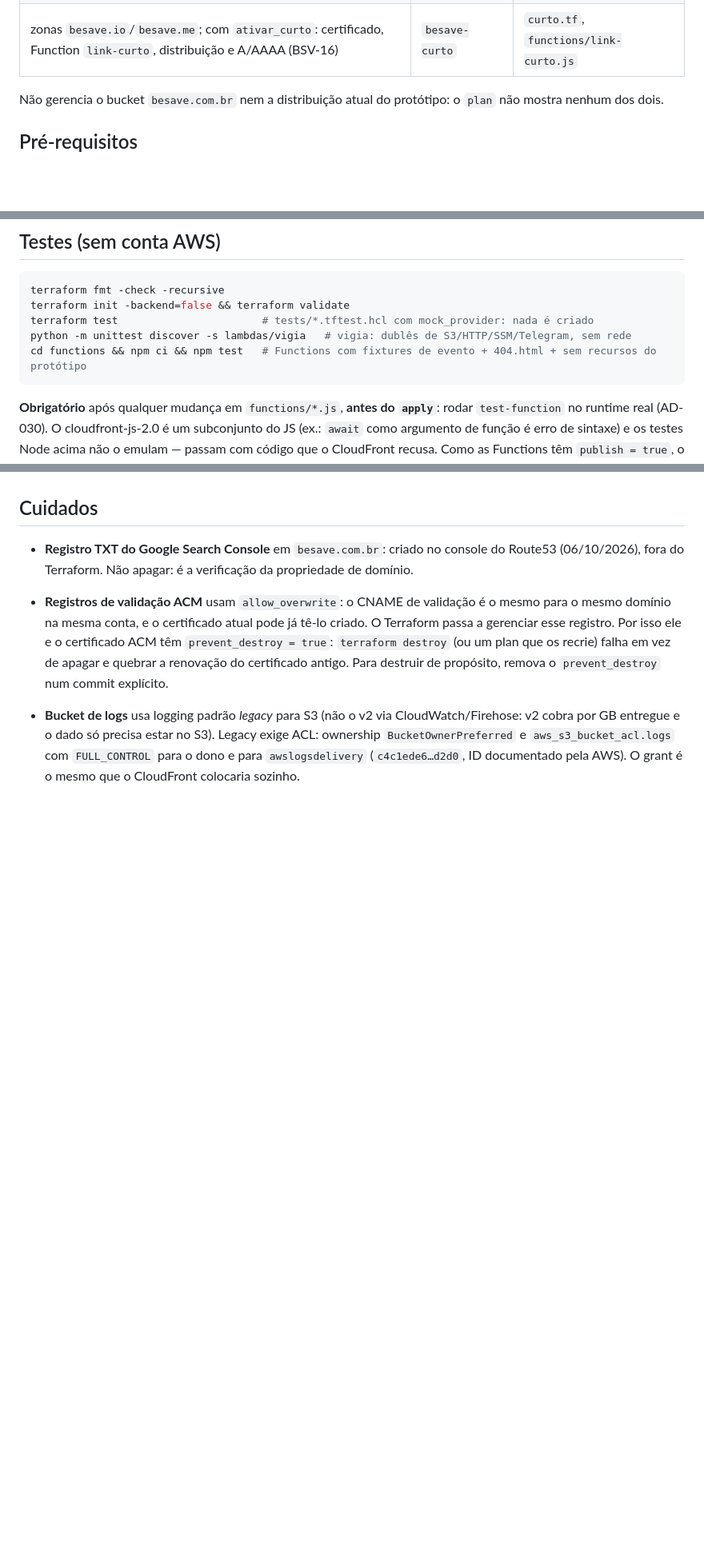
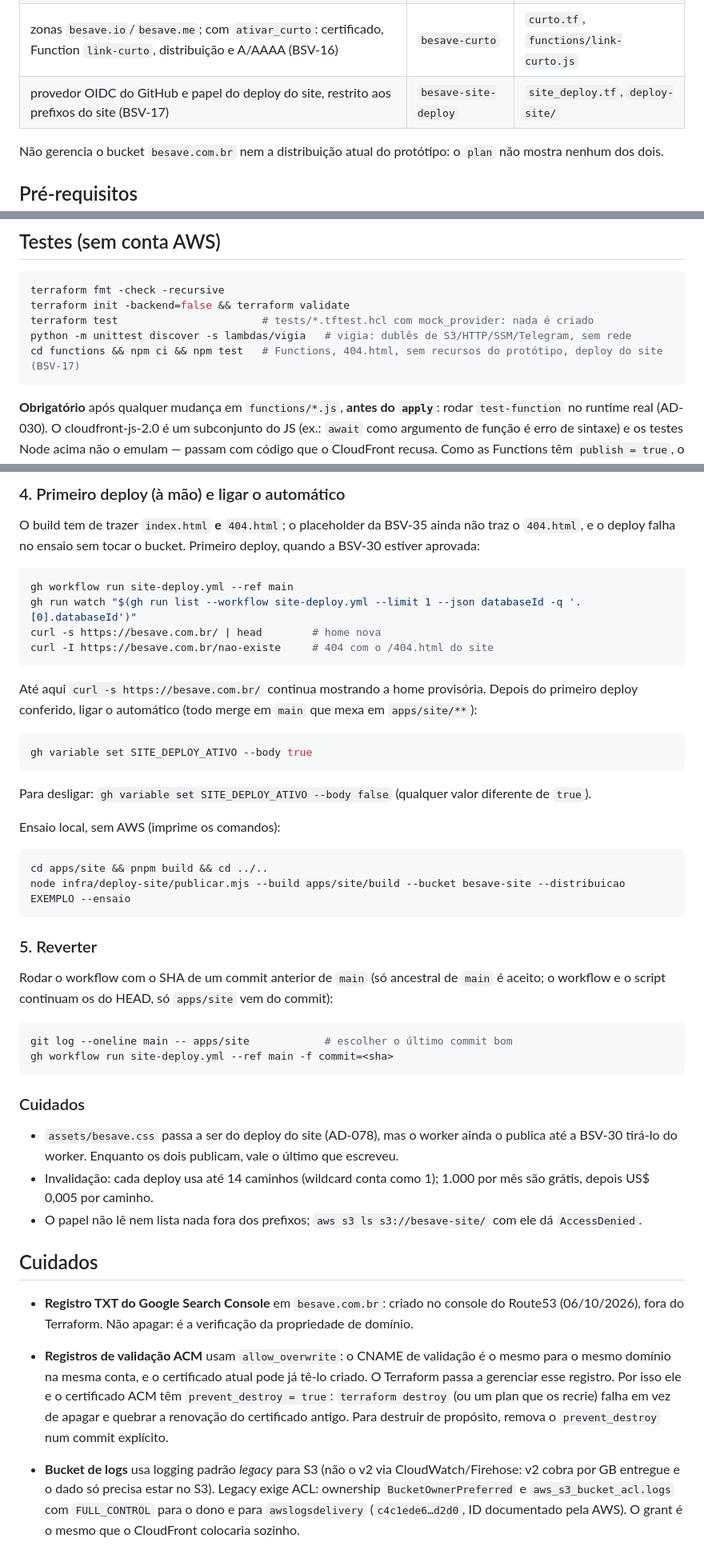
Before and after one commit to rubenmarcuspaschoarelli/besave, a Markdown page: infra/README.md, 3 parts joined by grey strips. Shown at 80% size. Drawn GitHub-style; blank space fills up the shorter version.

````diff
--- a/infra/README.md
+++ b/infra/README.md
@@ -13,6 +13,7 @@ Terraform que cria, ao lado do protótipo (AD-016), a infra do site novo:
 | vigia externo: Lambda Python a cada 10 min (Scheduler), avisa no Telegram (BSV-15) | `besave-vigia` | `vigia.tf`, `lambdas/vigia/` |
 | A/AAAA de `besave.com.br` e `www` na distribuição nova (com `ativar_dominios`, BSV-16) | — | `dominios.tf` |
 | zonas `besave.io`/`besave.me`; com `ativar_curto`: certificado, Function `link-curto`, distribuição e A/AAAA (BSV-16) | `besave-curto` | `curto.tf`, `functions/link-curto.js` |
+| provedor OIDC do GitHub e papel do deploy do site, restrito aos prefixos do site (BSV-17) | `besave-site-deploy` | `site_deploy.tf`, `deploy-site/` |
 
 Não gerencia o bucket `besave.com.br` nem a distribuição atual do protótipo: o `plan` não mostra nenhum dos dois.
 
@@ -71,7 +72,7 @@ terraform fmt -check -recursive
 terraform init -backend=false && terraform validate
 terraform test                       # tests/*.tftest.hcl com mock_provider: nada é criado
 python -m unittest discover -s lambdas/vigia   # vigia: dublês de S3/HTTP/SSM/Telegram, sem rede
-cd functions && npm ci && npm test   # Functions com fixtures de evento + 404.html + sem recursos do protótipo
+cd functions && npm ci && npm test   # Functions, 404.html, sem recursos do protótipo, deploy do site (BSV-17)
 ```
 
 **Obrigatório** após qualquer mudança em `functions/*.js`, **antes do `apply`**: rodar `test-function` no
@@ -296,3 +367,49 @@ done
+### 4. Primeiro deploy (à mão) e ligar o automático
+
+O build tem de trazer `index.html` **e** `404.html`; o placeholder da BSV-35 ainda não traz o `404.html`, e o
+deploy falha no ensaio sem tocar o bucket. Primeiro deploy, quando a BSV-30 estiver aprovada:
+
+```sh
+gh workflow run site-deploy.yml --ref main
+gh run watch "$(gh run list --workflow site-deploy.yml --limit 1 --json databaseId -q '.[0].databaseId')"
+curl -s https://besave.com.br/ | head        # home nova
+curl -I https://besave.com.br/nao-existe     # 404 com o /404.html do site
+```
+
+Até aqui `curl -s https://besave.com.br/` continua mostrando a home provisória. Depois do primeiro deploy
+conferido, ligar o automático (todo merge em `main` que mexa em `apps/site/**`):
+
+```sh
+gh variable set SITE_DEPLOY_ATIVO --body true
+```
+
+Para desligar: `gh variable set SITE_DEPLOY_ATIVO --body false` (qualquer valor diferente de `true`).
+
+Ensaio local, sem AWS (imprime os comandos):
+
+```sh
+cd apps/site && pnpm build && cd ../..
+node infra/deploy-site/publicar.mjs --build apps/site/build --bucket besave-site --distribuicao EXEMPLO --ensaio
+```
+
+### 5. Reverter
+
+Rodar o workflow com o SHA de um commit anterior de `main` (só ancestral de `main` é aceito; o workflow e o
+script continuam os do HEAD, só `apps/site` vem do commit):
+
+```sh
+git log --oneline main -- apps/site            # escolher o último commit bom
+gh workflow run site-deploy.yml --ref main -f commit=<sha>
+```
+
+### Cuidados
+
+- `assets/besave.css` passa a ser do deploy do site (AD-078), mas o worker ainda o publica até a BSV-30
+  tirá-lo do worker. Enquanto os dois publicam, vale o último que escreveu.
+- Invalidação: cada deploy usa até 14 caminhos (wildcard conta como 1); 1.000 por mês são grátis, depois
+  US$ 0,005 por caminho.
+- O papel não lê nem lista nada fora dos prefixos; `aws s3 ls s3://besave-site/` com ele dá `AccessDenied`.
+
 ## Cuidados
 
 - **Registro TXT do Google Search Console** em `besave.com.br`: criado no console do Route53 (06/10/2026), fora do Terraform. Não apagar: é a verificação da propriedade de domínio.
````
Also changed, not shown: other parts of infra/README.md (+70 -0 lines), 1 other file.
